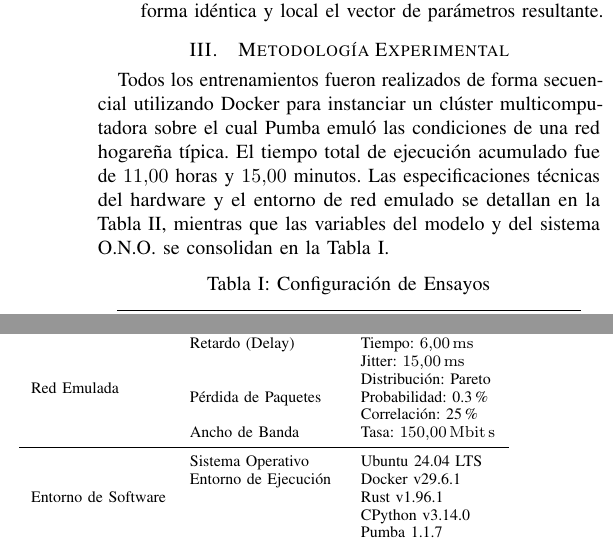
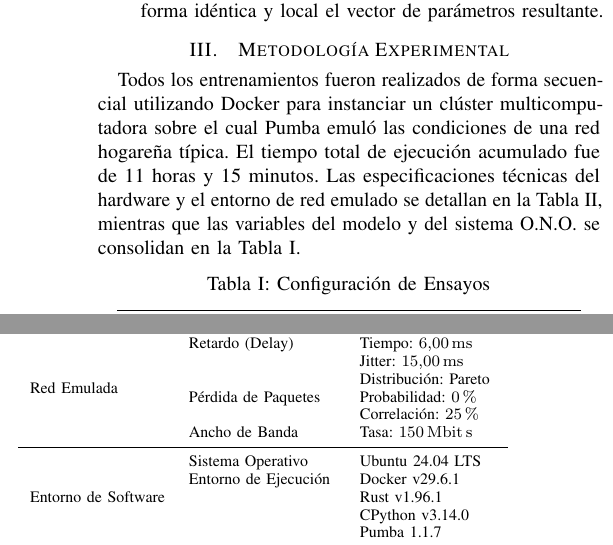
Before and after one commit to mbianchif/Aprendizaje-Profundo, a LaTeX paper (report/docs/main.tex, which reads report/docs/sections/methodology.tex): two parts of the columns of page 2 of 5, joined at a grey line, cut so that both start at the same text. Compiled offline with pdfLaTeX.

Commit message:
fix: fixed quantities and percentages

```diff
--- a/report/docs/sections/methodology.tex
+++ b/report/docs/sections/methodology.tex
@@ -2,7 +2,7 @@
 
 \section{Metodología Experimental}
 
-Todos los entrenamientos fueron realizados de forma secuencial utilizando Docker para instanciar un clúster multicomputadora sobre el cual Pumba emuló las condiciones de una red hogareña típica. El tiempo total de ejecución acumulado fue de \num{11} horas y \num{15} minutos. Las especificaciones técnicas del hardware y el entorno de red emulado se detallan en la \Cref{tab:environment}, mientras que las variables del modelo y del sistema O.N.O. se consolidan en la \Cref{tab:configs}.
+Todos los entrenamientos fueron realizados de forma secuencial utilizando Docker para instanciar un clúster multicomputadora sobre el cual Pumba emuló las condiciones de una red hogareña típica. El tiempo total de ejecución acumulado fue de 11 horas y 15 minutos. Las especificaciones técnicas del hardware y el entorno de red emulado se detallan en la \Cref{tab:environment}, mientras que las variables del modelo y del sistema O.N.O. se consolidan en la \Cref{tab:configs}.
 
 \begin{table}[ht]
 	\caption{Configuración de Ensayos}
@@ -69,8 +69,8 @@ Para evaluar el desempeño en un escenario distribuido realista sobre redes resi
 			& Velocidad & \SI{2400}{\mega\hertz} \\
 		\midrule
 		\multirow{6}{*}{Red Emulada} & Retardo (Delay) & Tiempo: \SI{6}{\milli\second} \newline Jitter: \SI{15}{\milli\second} \newline Distribución: Pareto \\
-			& Pérdida de Paquetes & Probabilidad: 0.3\% \newline Correlación: 25\% \\
-			& Ancho de Banda & Tasa: \SI{150}{\mega\bit\second} \\
+			& Pérdida de Paquetes & Probabilidad: \qty[round-precision=0]{0.3}{\percent} \newline Correlación: \qty[round-precision=0]{25}{\percent} \\
+			& Ancho de Banda & Tasa: \SI[round-precision=0]{150}{\mega\bit\second} \\
 		\midrule
 		\multirow{5}{*}{Entorno de Software} & Sistema Operativo & Ubuntu 24.04 LTS \\
 			& Entorno de Ejecución & Docker v29.6.1 \newline Rust v1.96.1 \newline CPython v3.14.0 \newline Pumba 1.1.7 \\
```
Also changed, not shown: report/docs/sections/results.tex (+1 -1 lines), report/docs/main.pdf, report/docs/sections/methodology.tex (2 more changed lines).
